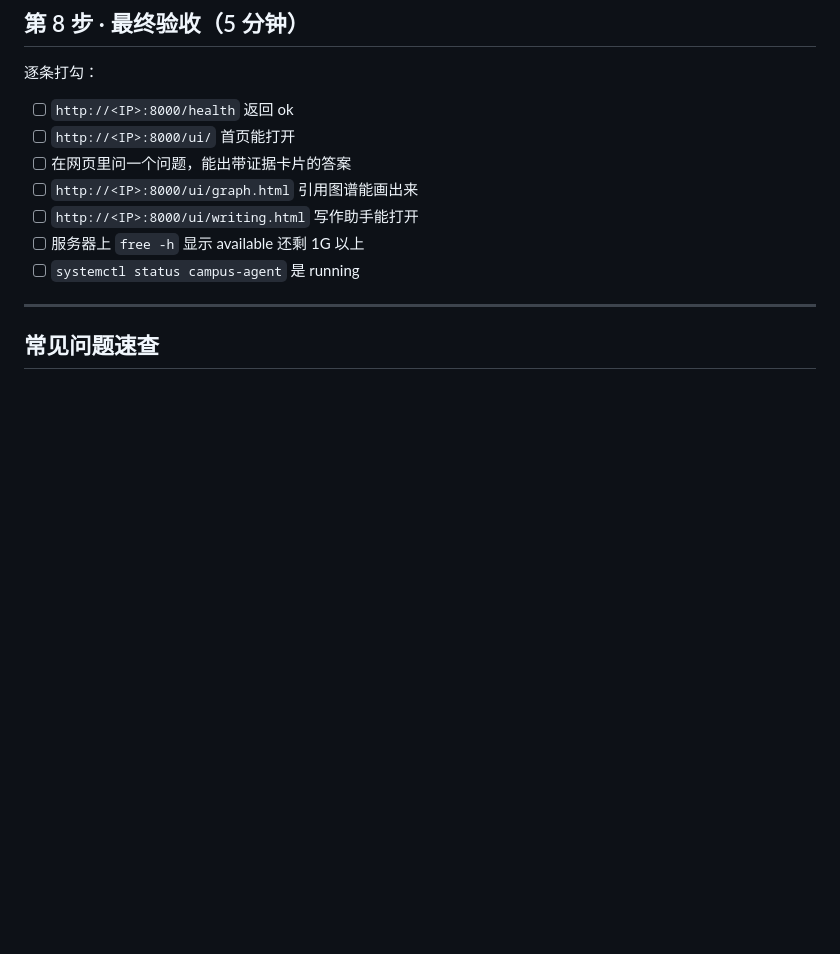
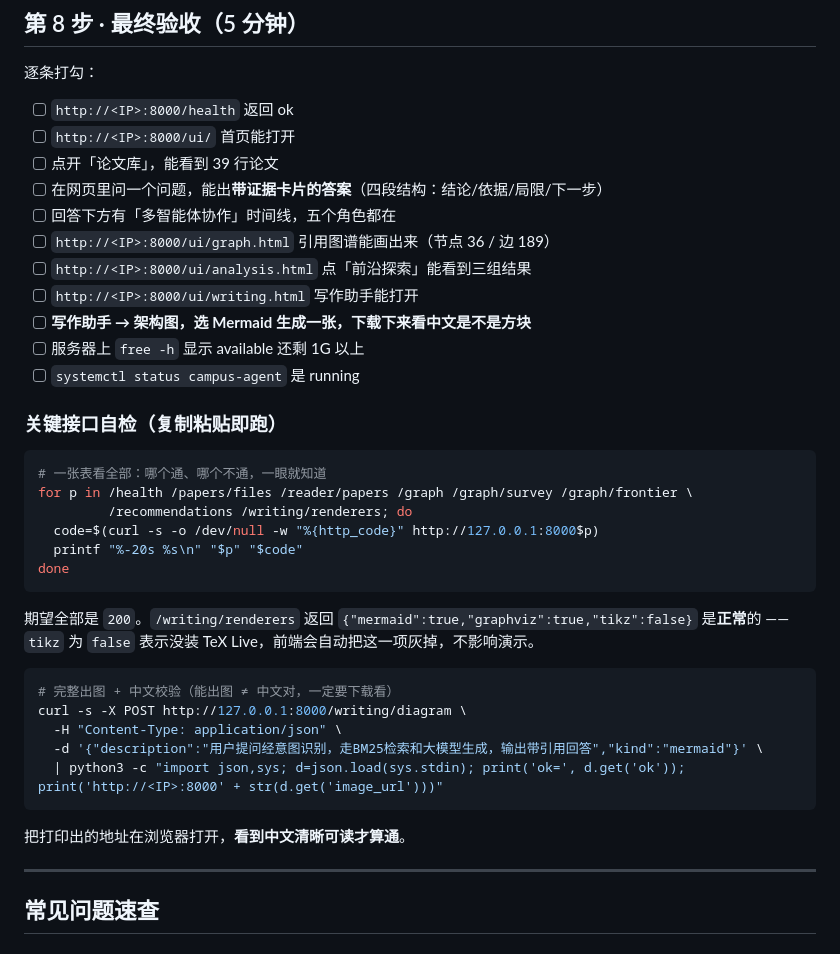
Before and after one commit to alonely384-ui/campus-agent, a Markdown page: docs/DEPLOY-GUIDE.md, the part around one of its changes. Drawn GitHub-style; blank space fills up the shorter version.

````diff
--- a/docs/DEPLOY-GUIDE.md
+++ b/docs/DEPLOY-GUIDE.md
@@ -312,11 +351,39 @@ http://<你的公网IP>:8000/ui/
 
 - [ ] `http://<IP>:8000/health` 返回 ok
 - [ ] `http://<IP>:8000/ui/` 首页能打开
-- [ ] 在网页里问一个问题，能出带证据卡片的答案
-- [ ] `http://<IP>:8000/ui/graph.html` 引用图谱能画出来
+- [ ] 点开「论文库」，能看到 39 行论文
+- [ ] 在网页里问一个问题，能出**带证据卡片的答案**（四段结构：结论/依据/局限/下一步）
+- [ ] 回答下方有「多智能体协作」时间线，五个角色都在
+- [ ] `http://<IP>:8000/ui/graph.html` 引用图谱能画出来（节点 36 / 边 189）
+- [ ] `http://<IP>:8000/ui/analysis.html` 点「前沿探索」能看到三组结果
 - [ ] `http://<IP>:8000/ui/writing.html` 写作助手能打开
+- [ ] **写作助手 → 架构图，选 Mermaid 生成一张，下载下来看中文是不是方块**
 - [ ] 服务器上 `free -h` 显示 available 还剩 1G 以上
 - [ ] `systemctl status campus-agent` 是 running
+
+### 关键接口自检（复制粘贴即跑）
+
+```bash
+# 一张表看全部：哪个通、哪个不通，一眼就知道
+for p in /health /papers/files /reader/papers /graph /graph/survey /graph/frontier \
+         /recommendations /writing/renderers; do
+  code=$(curl -s -o /dev/null -w "%{http_code}" http://127.0.0.1:8000$p)
+  printf "%-20s %s\n" "$p" "$code"
+done
+```
+
+期望全部是 `200`。`/writing/renderers` 返回 `{"mermaid":true,"graphviz":true,"tikz":false}` 是**正常**的
+——`tikz` 为 `false` 表示没装 TeX Live，前端会自动把这一项灰掉，不影响演示。
+
+```bash
+# 完整出图 + 中文校验（能出图 ≠ 中文对，一定要下载看）
+curl -s -X POST http://127.0.0.1:8000/writing/diagram \
+  -H "Content-Type: application/json" \
+  -d '{"description":"用户提问经意图识别，走BM25检索和大模型生成，输出带引用回答","kind":"mermaid"}' \
+  | python3 -c "import json,sys; d=json.load(sys.stdin); print('ok=', d.get('ok')); print('http://<IP>:8000' + str(d.get('image_url')))"
+```
+
+把打印出的地址在浏览器打开，**看到中文清晰可读才算通**。
 
 ---
 
````
Also changed, not shown: other parts of docs/DEPLOY-GUIDE.md (+41 -2 lines).
